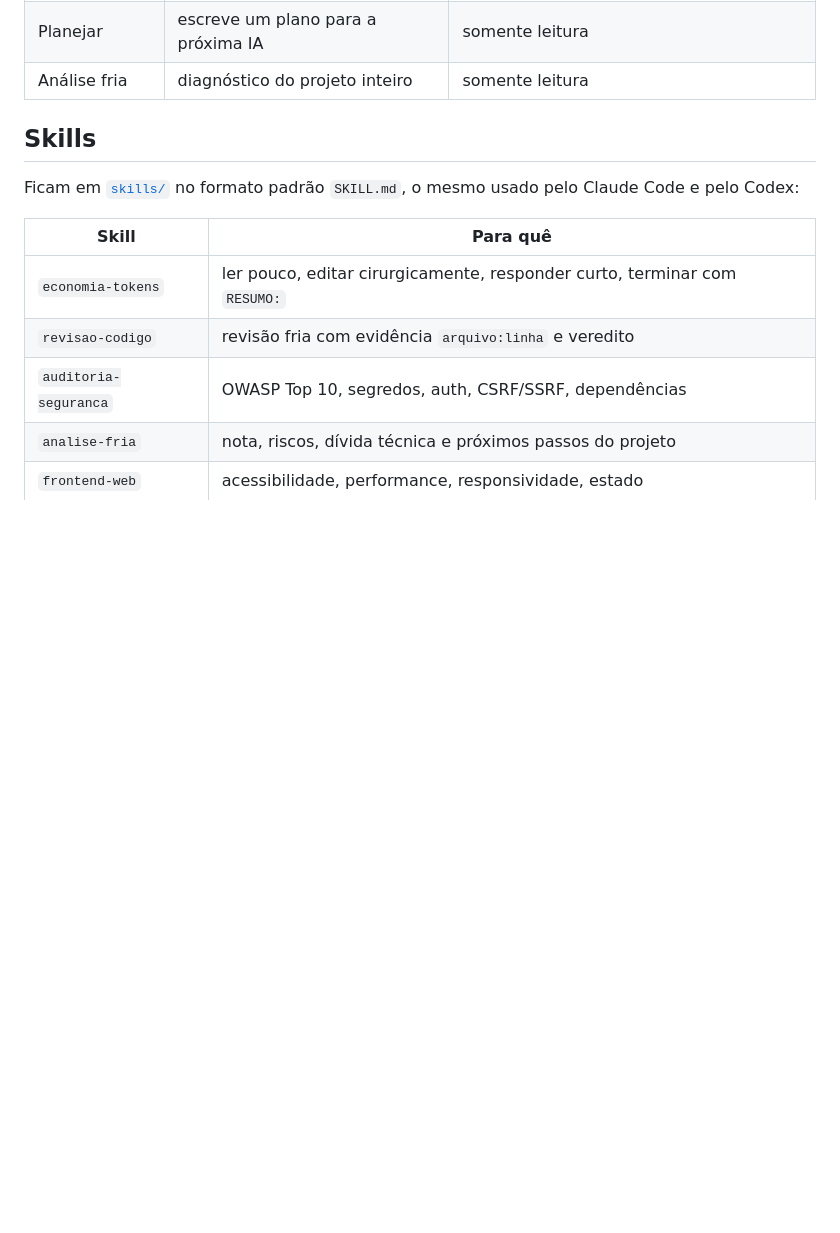
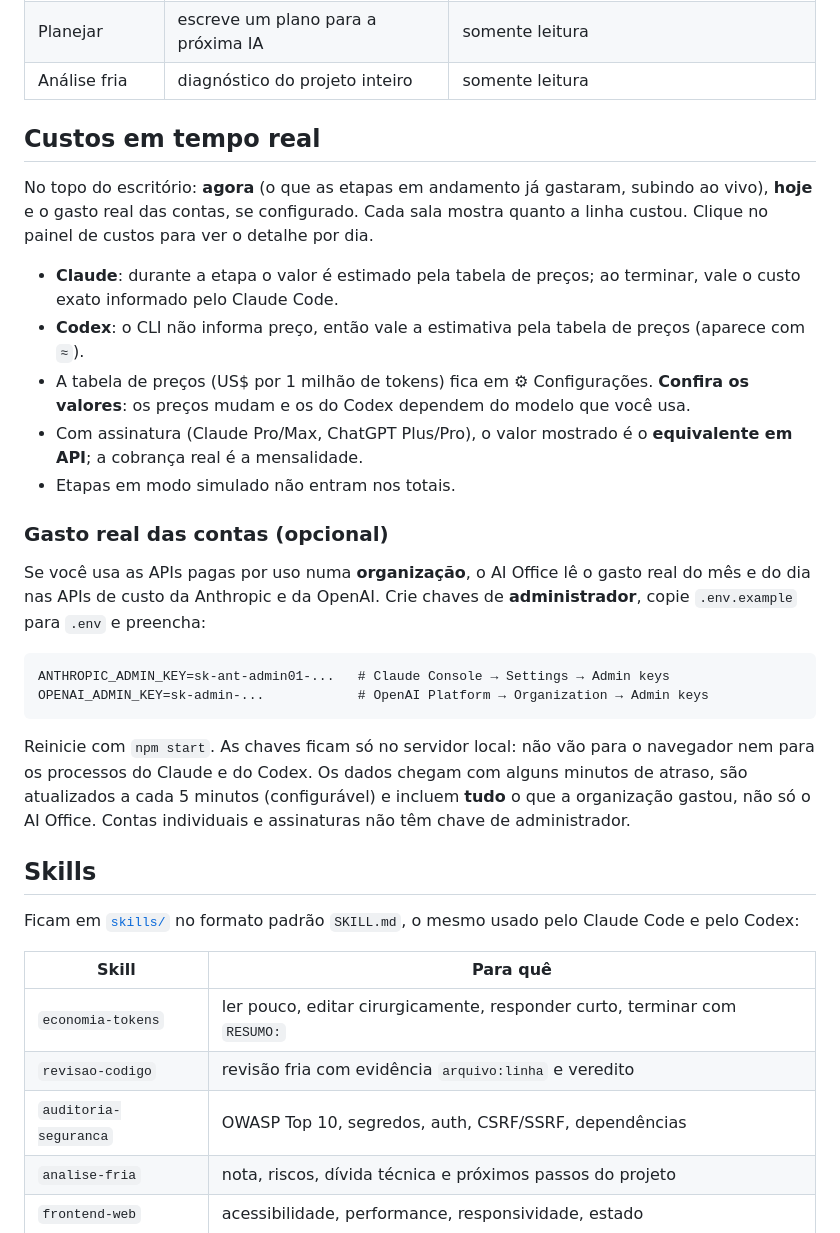
Before and after one commit to tzydit/leadsNEGOCIOS, a Markdown page: README.md, the part around the change. GitHub-like rendering; blank space fills up the shorter version.

Commit message:
README: custos em tempo real e gasto real das contas
Co-Authored-By: Claude Opus 5.5 <noreply@anthropic.com>
Claude-Session: https://claude.ai/code/session_01VhLMaZNT2eBdsK7wwFY66h

````diff
--- a/README.md
+++ b/README.md
@@ -47,6 +47,27 @@ O modo de cada IA (auto, real ou simulado) fica em ⚙ Configurações.
 | Auditar segurança | procura vulnerabilidades exploráveis e dá veredito | somente leitura |
 | Planejar | escreve um plano para a próxima IA | somente leitura |
 | Análise fria | diagnóstico do projeto inteiro | somente leitura |
+
+## Custos em tempo real
+
+No topo do escritório: **agora** (o que as etapas em andamento já gastaram, subindo ao vivo), **hoje** e o gasto real das contas, se configurado. Cada sala mostra quanto a linha custou. Clique no painel de custos para ver o detalhe por dia.
+
+- **Claude**: durante a etapa o valor é estimado pela tabela de preços; ao terminar, vale o custo exato informado pelo Claude Code.
+- **Codex**: o CLI não informa preço, então vale a estimativa pela tabela de preços (aparece com `≈`).
+- A tabela de preços (US$ por 1 milhão de tokens) fica em ⚙ Configurações. **Confira os valores**: os preços mudam e os do Codex dependem do modelo que você usa.
+- Com assinatura (Claude Pro/Max, ChatGPT Plus/Pro), o valor mostrado é o **equivalente em API**; a cobrança real é a mensalidade.
+- Etapas em modo simulado não entram nos totais.
+
+### Gasto real das contas (opcional)
+
+Se você usa as APIs pagas por uso numa **organização**, o AI Office lê o gasto real do mês e do dia nas APIs de custo da Anthropic e da OpenAI. Crie chaves de **administrador**, copie `.env.example` para `.env` e preencha:
+
+```
+ANTHROPIC_ADMIN_KEY=sk-ant-admin01-...   # Claude Console → Settings → Admin keys
+OPENAI_ADMIN_KEY=sk-admin-...            # OpenAI Platform → Organization → Admin keys
+```
+
+Reinicie com `npm start`. As chaves ficam só no servidor local: não vão para o navegador nem para os processos do Claude e do Codex. Os dados chegam com alguns minutos de atraso, são atualizados a cada 5 minutos (configurável) e incluem **tudo** o que a organização gastou, não só o AI Office. Contas individuais e assinaturas não têm chave de administrador.
 
 ## Skills
 
````
